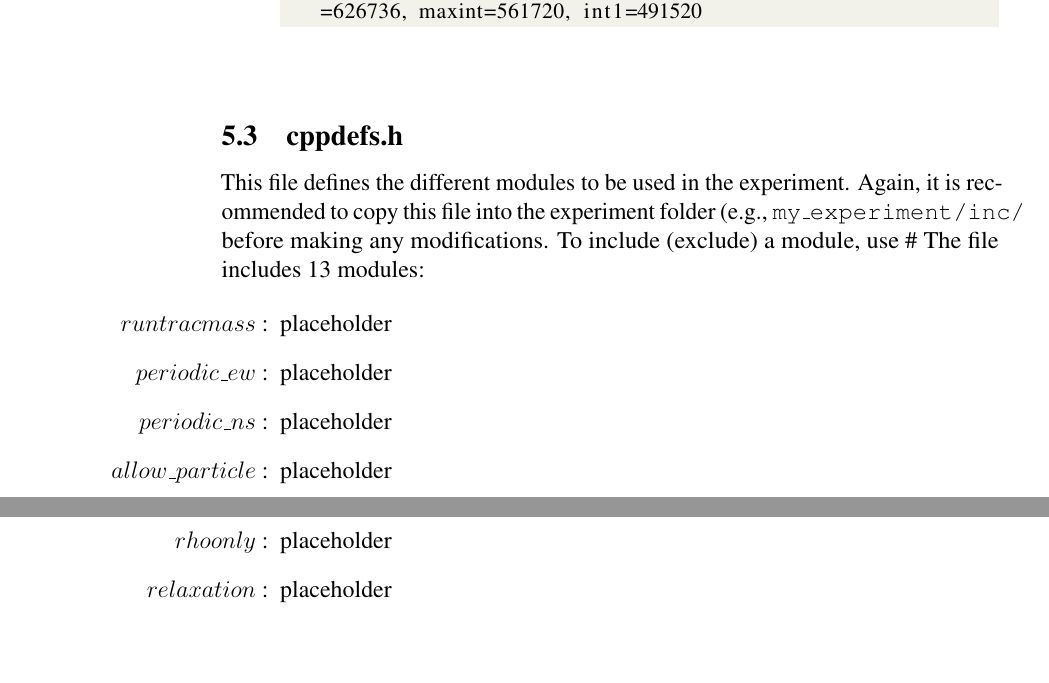
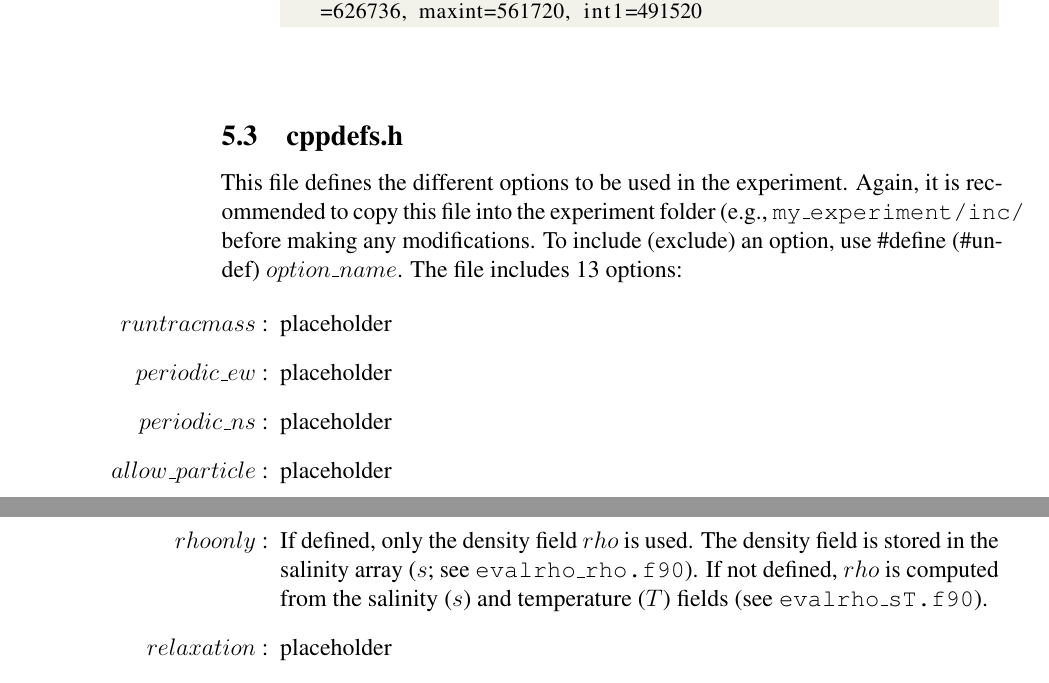
Before and after one commit to PSOM/PSOM_documentation, a LaTeX document (PSOM_User_Manual.tex): two parts of pages 6 and 7 of 7, joined at a grey line, cut so that both start at the same text, the shorter picture padded with empty space. Compiled offline with pdfLaTeX.

Commit message:
cppdefs rhoonly
Added information about cppdef rhoonly. terminology for cpp options was
changed from “modules” to “options”.

Also renamed the README file to prevent GitHub from thinking it is the
project’s README file and display it on the webpage.

```diff
--- a/PSOM_User_Manual.tex
+++ b/PSOM_User_Manual.tex
@@ -162,14 +162,14 @@ INTEGER, PARAMETER :: NI=96, NJ=160, NK = 32, ngrid=5, maxout=626736, maxint=561
 
 \subsection{cppdefs.h}
 
-This file defines the different modules to be used in the experiment. Again, it is recommended to copy this file into the experiment folder (e.g., \texttt{my\_experiment/inc/} before making any modifications. To include (exclude) a module, use \# The file includes 13 modules:
+This file defines the different options to be used in the experiment. Again, it is recommended to copy this file into the experiment folder (e.g., \texttt{my\_experiment/inc/} before making any modifications. To include (exclude) an option, use \#define (\#undef) $option\_name$. The file includes 13 options:
 
 \begin{enumerate}
 	\item[$runtracmass$ :] placeholder
 	\item[$periodic\_ew$ :] placeholder
 	\item[$periodic\_ns$ :] placeholder
 	\item[$allow\_particle$ :] placeholder
-	\item[$rhoonly$ :] placeholder
+	\item[$rhoonly$ :] If defined, only the density field $rho$ is used. The density field is stored in the salinity array ($s$; see \texttt{evalrho\_rho.f90}). If not defined, $rho$ is computed from the salinity ($s$) and temperature ($T$) fields (see \texttt{evalrho\_sT.f90}).
 	\item[$relaxation$ :] placeholder
 	\item[$fixed\_bottom\_thickness$ :] placeholder
 	\item[$file\_output$ :] placeholder
```
Also changed, not shown: 2 other files.
